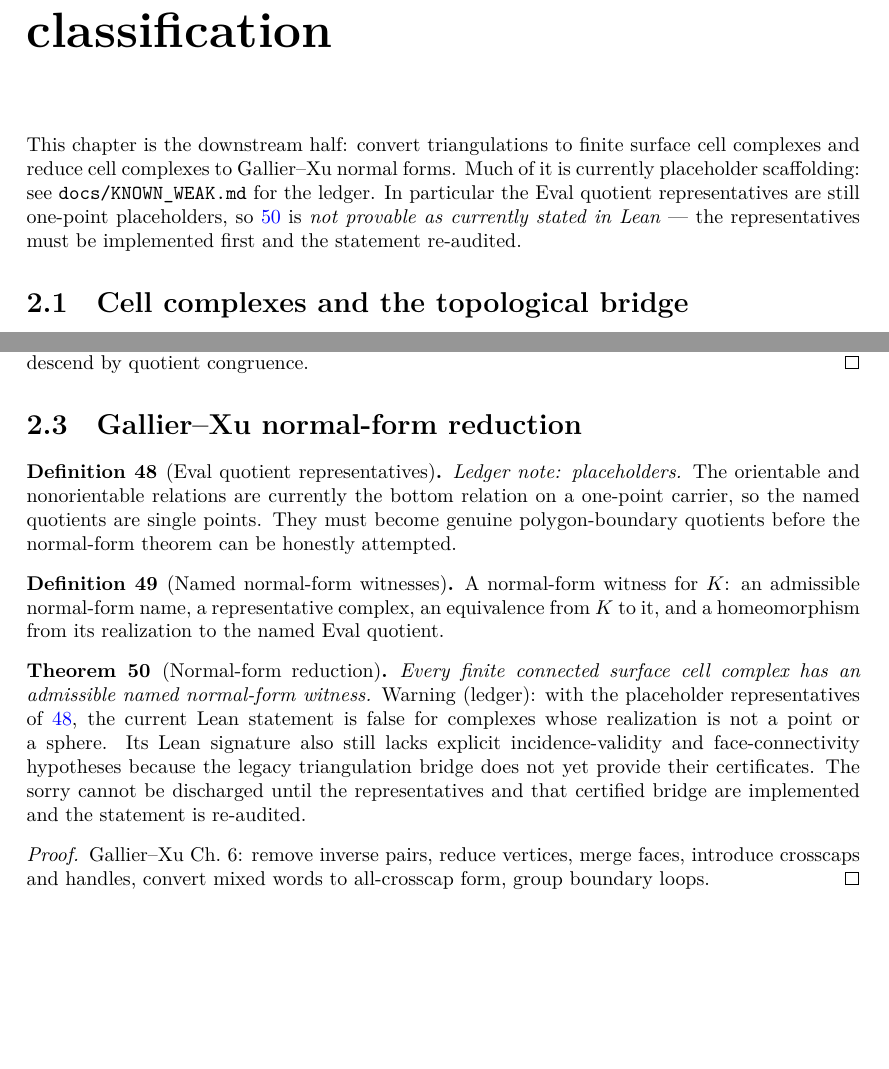
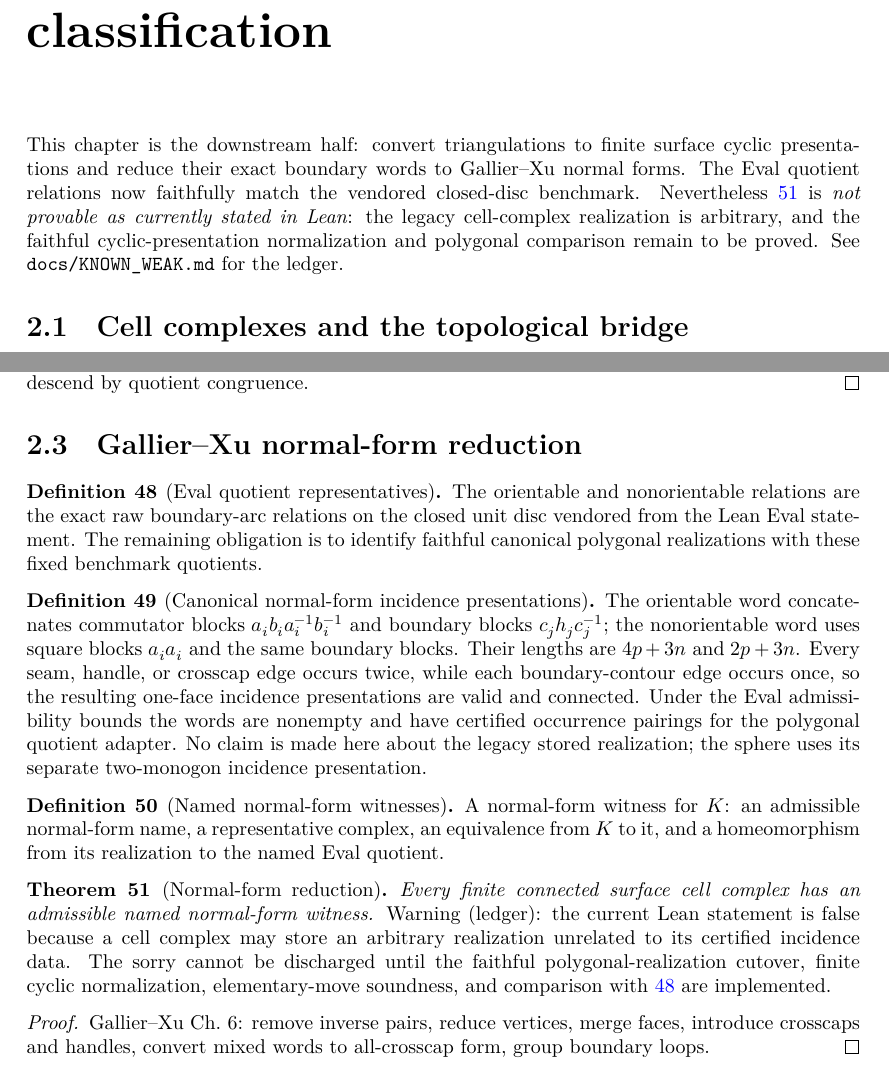
Before and after one commit to mccorvie/classification-of-surfaces, a LaTeX thesis (blueprint/src/print.tex, which reads blueprint/src/content.tex): two parts of pages 8 and 9 of 10, joined at a grey line, cut so that both start at the same text, the shorter picture padded with empty space. Compiled offline with XeLaTeX.

Commit message:
Certify canonical normal-form boundary words

```diff
--- a/blueprint/src/content.tex
+++ b/blueprint/src/content.tex
@@ -637,12 +637,13 @@ triangulation is a geometric triangulation.
 \chapter{From triangulations to the classification}
 
 This chapter is the downstream half: convert triangulations to finite surface
-cell complexes and reduce cell complexes to Gallier--Xu normal forms.  Much of
-it is currently placeholder scaffolding: see \texttt{docs/KNOWN\_WEAK.md} for
-the ledger.  In particular the Eval quotient representatives are still
-one-point placeholders, so \ref{moise:thm:gx_normal_form} is \emph{not
-provable as currently stated in Lean} — the representatives must be
-implemented first and the statement re-audited.
+cyclic presentations and reduce their exact boundary words to Gallier--Xu
+normal forms. The Eval quotient relations now faithfully match the vendored
+closed-disc benchmark. Nevertheless \ref{moise:thm:gx_normal_form} is
+\emph{not provable as currently stated in Lean}: the legacy cell-complex
+realization is arbitrary, and the faithful cyclic-presentation normalization
+and polygonal comparison remain to be proved. See
+\texttt{docs/KNOWN\_WEAK.md} for the ledger.
 
 \section{Cell complexes and the topological bridge}
 
@@ -760,17 +761,39 @@ diagonal; descend by quotient congruence.
 \label{moise:def:eval_quotient_representatives}
 \lean{LeanEval.Topology.ClassificationOfSurfaces.SphereRepresentative, LeanEval.Topology.ClassificationOfSurfaces.OrientableRel, LeanEval.Topology.ClassificationOfSurfaces.NonOrientableRel}
 \leanok
-\emph{Ledger note: placeholders.}  The orientable and nonorientable relations
-are currently the bottom relation on a one-point carrier, so the named
-quotients are single points.  They must become genuine polygon-boundary
-quotients before the normal-form theorem can be honestly attempted.
+The orientable and nonorientable relations are the exact raw boundary-arc
+relations on the closed unit disc vendored from the Lean Eval statement. The
+remaining obligation is to identify faithful canonical polygonal
+realizations with these fixed benchmark quotients.
+\end{definition}
+
+\begin{definition}[Canonical normal-form incidence presentations]
+\label{moise:def:canonical_normal_form_complexes}
+\lean{LeanEval.Topology.ClassificationOfSurfaces.NormalForm.orientableBoundaryWord,
+  LeanEval.Topology.ClassificationOfSurfaces.NormalForm.nonOrientableBoundaryWord,
+  LeanEval.Topology.ClassificationOfSurfaces.NormalForm.canonicalCellComplex,
+  LeanEval.Topology.ClassificationOfSurfaces.NormalForm.canonicalCellComplex_isSurfaceValid,
+  LeanEval.Topology.ClassificationOfSurfaces.NormalForm.canonicalCellComplex_isConnected}
+\leanok
+\uses{moise:def:surface_cell_complex,moise:def:eval_quotient_representatives}
+The orientable word concatenates commutator blocks
+$a_i b_i a_i^{-1}b_i^{-1}$ and boundary blocks $c_jh_jc_j^{-1}$; the
+nonorientable word uses square blocks $a_i a_i$ and the same boundary blocks.
+Their lengths are $4p+3n$ and $2p+3n$. Every seam, handle, or crosscap edge
+occurs twice, while each boundary-contour edge occurs once, so the resulting
+one-face incidence presentations are valid and connected. Under the Eval
+admissibility bounds the words are nonempty and have certified occurrence
+pairings for the polygonal quotient adapter. No claim is made here about the
+legacy stored realization; the sphere uses its separate two-monogon incidence
+presentation.
 \end{definition}
 
 \begin{definition}[Named normal-form witnesses]
 \label{moise:def:normal_form_witness}
 \lean{LeanEval.Topology.ClassificationOfSurfaces.NormalForm.IsEvalAdmissible, LeanEval.Topology.ClassificationOfSurfaces.SurfaceCellComplex.RealizesNormalForm, LeanEval.Topology.ClassificationOfSurfaces.SurfaceCellComplex.HasNormalForm}
 \leanok
-\uses{moise:def:surface_cell_complex,moise:def:eval_quotient_representatives}
+\uses{moise:def:surface_cell_complex,moise:def:eval_quotient_representatives,
+  moise:def:canonical_normal_form_complexes}
 A normal-form witness for $K$: an admissible normal-form name, a representative
 complex, an equivalence from $K$ to it, and a homeomorphism from its
 realization to the named Eval quotient.
@@ -782,13 +805,12 @@ realization to the named Eval quotient.
 \leanok
 \uses{moise:def:normal_form_witness,moise:def:gx_elementary_moves,moise:lem:elementary_moves_preserve_realization}
 Every finite connected surface cell complex has an admissible named normal-form
-witness.  \emph{Warning (ledger): with the placeholder representatives of
-\ref{moise:def:eval_quotient_representatives}, the current Lean statement is
-false for complexes whose realization is not a point or a sphere.  Its Lean
-signature also still lacks explicit incidence-validity and face-connectivity
-hypotheses because the legacy triangulation bridge does not yet provide their
-certificates.  The sorry cannot be discharged until the representatives and
-that certified bridge are implemented and the statement is re-audited.}
+witness. \emph{Warning (ledger): the current Lean statement is false because
+a cell complex may store an arbitrary realization unrelated to its certified
+incidence data. The sorry cannot be discharged until the faithful
+polygonal-realization cutover, finite cyclic normalization, elementary-move
+soundness, and comparison with
+\ref{moise:def:eval_quotient_representatives} are implemented.}
 \end{theorem}
 
 \begin{proof}
```
Also changed, not shown: docs/ARCHITECTURE.md (+8 -1 lines), docs/KNOWN_WEAK.md (+4 -1 lines), 3 other files.
